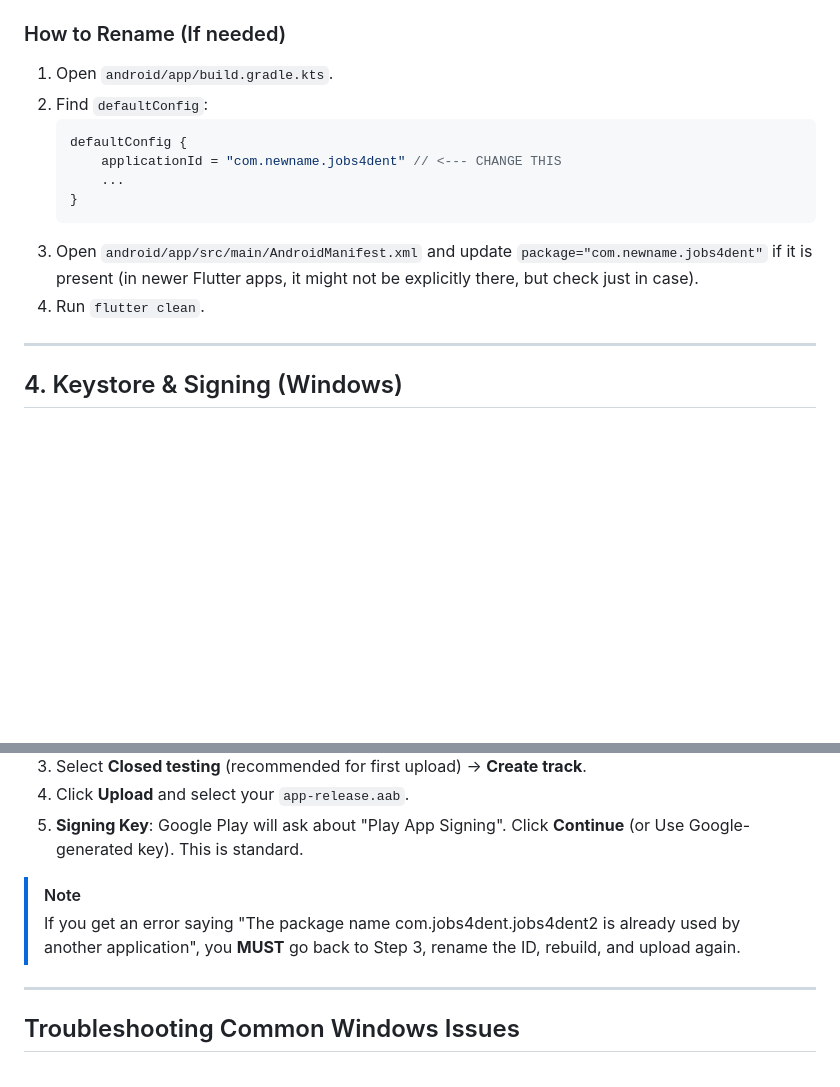
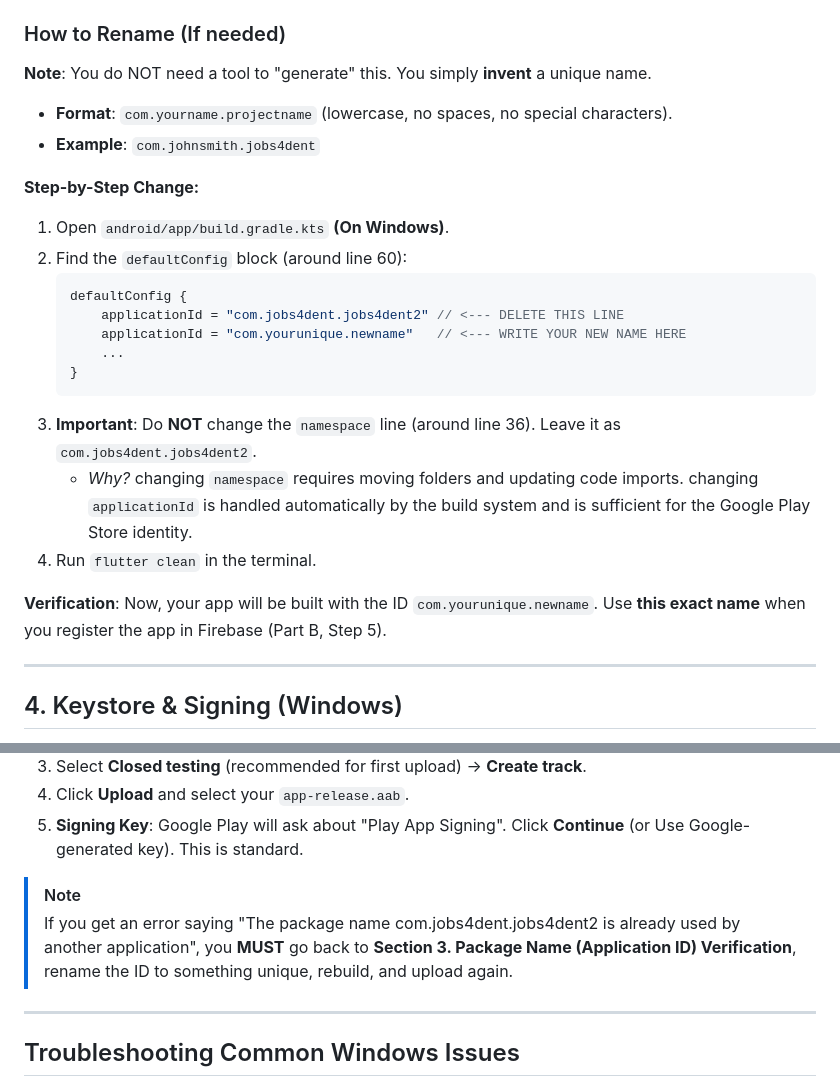
Before and after one commit to praponb/Jobs4Dent_Flutter_v2, a Markdown page: jobs4dent/WINDOWS_DEPLOYMENT_GUIDE.md, 2 parts joined by grey strips. GitHub-like rendering; blank space fills up the shorter version.

````diff
--- a/jobs4dent/WINDOWS_DEPLOYMENT_GUIDE.md
+++ b/jobs4dent/WINDOWS_DEPLOYMENT_GUIDE.md
@@ -106,16 +143,27 @@ Before starting, ensure your Windows environment is set up:
     *   **Recommendation**: Change it to be safe (e.g., `com.yourcompany.jobs4dent`).
 
 ### How to Rename (If needed)
-1.  Open `android/app/build.gradle.kts`.
-2.  Find `defaultConfig`:
+**Note**: You do NOT need a tool to "generate" this. You simply **invent** a unique name.
+*   **Format**: `com.yourname.projectname` (lowercase, no spaces, no special characters).
+*   **Example**: `com.johnsmith.jobs4dent`
+
+**Step-by-Step Change:**
+
+1.  Open `android/app/build.gradle.kts` **(On Windows)**.
+2.  Find the `defaultConfig` block (around line 60):
     ```kotlin
     defaultConfig {
-        applicationId = "com.newname.jobs4dent" // <--- CHANGE THIS
+        applicationId = "com.jobs4dent.jobs4dent2" // <--- DELETE THIS LINE
+        applicationId = "com.yourunique.newname"   // <--- WRITE YOUR NEW NAME HERE
         ...
     }
     ```
-3.  Open `android/app/src/main/AndroidManifest.xml` and update `package="com.newname.jobs4dent"` if it is present (in newer Flutter apps, it might not be explicitly there, but check just in case).
-4.  Run `flutter clean`.
+3.  **Important**: Do **NOT** change the `namespace` line (around line 36). Leave it as `com.jobs4dent.jobs4dent2`.
+    *   *Why?* changing `namespace` requires moving folders and updating code imports. changing `applicationId` is handled automatically by the build system and is sufficient for the Google Play Store identity.
+4.  Run `flutter clean` in the terminal.
+
+**Verification**:
+Now, your app will be built with the ID `com.yourunique.newname`. Use **this exact name** when you register the app in Firebase (Part B, Step 5).
 
 ---
 
@@ -195,7 +248,7 @@ Now you are ready to build the release file for Google Play.
 5.  **Signing Key**: Google Play will ask about "Play App Signing". Click **Continue** (or Use Google-generated key). This is standard.
 
 > [!NOTE]
-> If you get an error saying "The package name com.jobs4dent.jobs4dent2 is already used by another application", you **MUST** go back to Step 3, rename the ID, rebuild, and upload again.
+> If you get an error saying "The package name com.jobs4dent.jobs4dent2 is already used by another application", you **MUST** go back to **Section 3. Package Name (Application ID) Verification**, rename the ID to something unique, rebuild, and upload again.
 
 ---
 
````
Also changed, not shown: other parts of jobs4dent/WINDOWS_DEPLOYMENT_GUIDE.md (+84 -42 lines).
